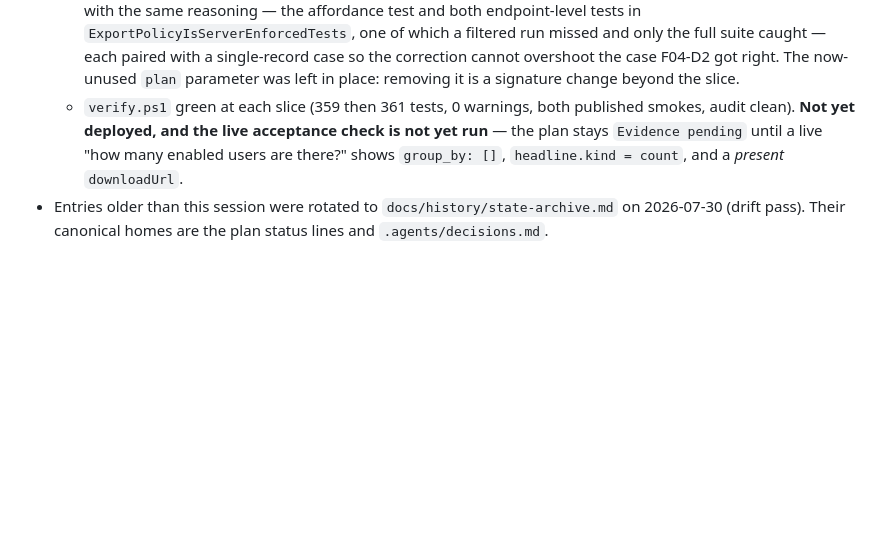
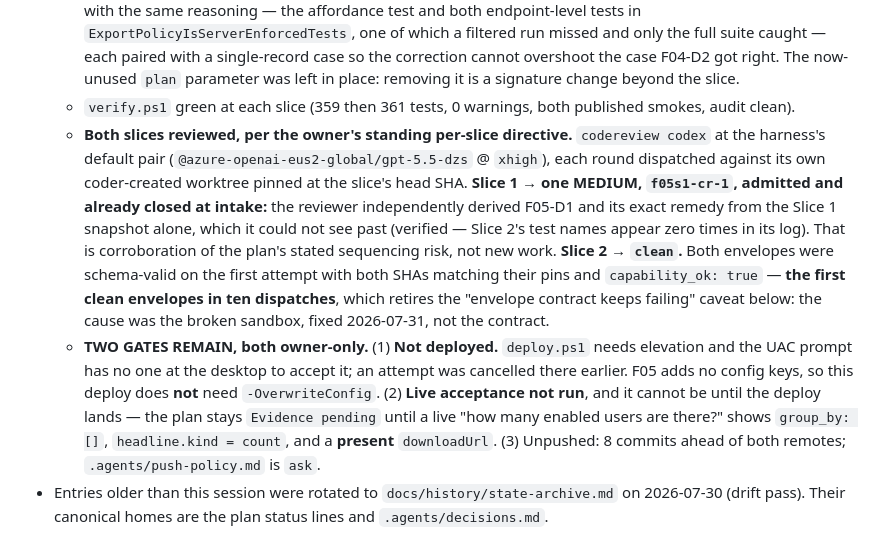
Before and after one commit to AlsoBeltrix/ADQuery, a Markdown page: .agents/state.md, the part around the change. Rendered like a GitHub page; blank space fills up the shorter version.

Commit message:
docs(state): both F05 slices reviewed; deploy and live check remain owner-gated
Slice 1 returned one MEDIUM that was already fixed by Slice 2 before the
verdict was read; Slice 2 returned clean. Both envelopes were
schema-valid first time with matching SHAs -- the first in ten dispatches
-- so the recurring envelope failure is now attributable to the sandbox
that was fixed today, and that caveat is retired rather than carried.

States plainly what is NOT done and why: the deploy needs a UAC prompt
nobody is present to accept, and the live acceptance check cannot run
before it. F05 stays Evidence pending. Also notes this deploy needs no
-OverwriteConfig, since F05 adds no config keys -- the earlier migration
hazard does not apply a second time.

Co-Authored-By: Claude Opus 5 <noreply@anthropic.com>

```diff
--- a/.agents/state.md
+++ b/.agents/state.md
@@ -41,7 +41,9 @@
 - **Live-smoke finding (open, not yet a plan): a bare count question plans a group-by on the attribute it just filtered.** "how many enabled users are there?" produced `filters: [Enabled equals true]` **and** `aggregation: {group_by: ["Enabled"], count: true}` (executed plan in `adquery_MCOELHO_20260731_184858009.log`), so `HeadlineClassifier` rung 2 fired and the answer led with a two-bucket table — "42,215 enabled … among the 42,218 users grouped by their Enabled status, 3 had a blank value" — instead of the scalar count. Not a defect in the classifier, whose precedence is correct and whose pure-count rung 3 exists for exactly this shape; the plan never reaches rung 3 because the model emitted a non-empty `group_by`. Root cause is a **prompt gap**: `csharp/Configuration/prompt_template.txt:28-29` tells the model when to aggregate ('summarize', 'group by', 'count by', 'unique list', 'distinct values', 'most common') but nothing tells it that a bare "how many X" is a pure count whose `group_by` must be empty, and nothing warns against grouping on an attribute already pinned to one value by a filter. The answer is arithmetically correct and honestly hedged, so this is a phrasing/altitude defect, not a wrong number. Fixed by **F05, both slices landed 2026-07-31** (`.agents/plans/F05-bare-count-answers-with-a-number.md`, Approved). Owner: *"assume I want a working app, and make the app work. keep doing codereview codex with the default model and effort for every slice. go."*
   - **Slice 1 — `0eedde9`.** Two rules in both Translate prompt paths: a bare "how many" is a pure count (empty `group_by`, scalar total is the answer), and never `group_by` an attribute a filter in the same plan has already pinned to one value, including when the pinning filter came from an earlier turn. New `BareCountPromptTests` guards both paths and also asserts the *positive* `group_by` case survives, so the wording cannot over-correct into suppressing a legitimate breakdown. Proven red one path at a time (template revert → template test only; fallback revert → fallback test only), both restored byte-identical. `HeadlineClassifier` deliberately untouched: its pure-count rung is correct and already guarded, and never fires because the plan it is handed does not describe the question.
   - **Slice 2 — `4f5c3a2`, and it corrects a shipped defect the owner caught mid-implementation.** `ExportAffordance`'s `Count` arm keyed on the presence of an aggregation object rather than on the record count, so a pure count withheld its download at *any* size; it now reads `totalRows > 1`. See **F05-D1**: export turns on how many records the result holds, never how many lines the answer occupies. Three guards moved with the same reasoning — the affordance test and both endpoint-level tests in `ExportPolicyIsServerEnforcedTests`, one of which a filtered run missed and only the full suite caught — each paired with a single-record case so the correction cannot overshoot the case F04-D2 got right. The now-unused `plan` parameter was left in place: removing it is a signature change beyond the slice.
-  - `verify.ps1` green at each slice (359 then 361 tests, 0 warnings, both published smokes, audit clean). **Not yet deployed, and the live acceptance check is not yet run** — the plan stays `Evidence pending` until a live "how many enabled users are there?" shows `group_by: []`, `headline.kind = count`, and a *present* `downloadUrl`.
+  - `verify.ps1` green at each slice (359 then 361 tests, 0 warnings, both published smokes, audit clean).
+  - **Both slices reviewed, per the owner's standing per-slice directive.** `codereview codex` at the harness's default pair (`@azure-openai-eus2-global/gpt-5.5-dzs` @ `xhigh`), each round dispatched against its own coder-created worktree pinned at the slice's head SHA. **Slice 1 → one MEDIUM, `f05s1-cr-1`, admitted and already closed at intake:** the reviewer independently derived F05-D1 and its exact remedy from the Slice 1 snapshot alone, which it could not see past (verified — Slice 2's test names appear zero times in its log). That is corroboration of the plan's stated sequencing risk, not new work. **Slice 2 → `clean`.** Both envelopes were schema-valid on the first attempt with both SHAs matching their pins and `capability_ok: true` — **the first clean envelopes in ten dispatches**, which retires the "envelope contract keeps failing" caveat below: the cause was the broken sandbox, fixed 2026-07-31, not the contract.
+  - **TWO GATES REMAIN, both owner-only.** (1) **Not deployed.** `deploy.ps1` needs elevation and the UAC prompt has no one at the desktop to accept it; an attempt was cancelled there earlier. F05 adds no config keys, so this deploy does **not** need `-OverwriteConfig`. (2) **Live acceptance not run**, and it cannot be until the deploy lands — the plan stays `Evidence pending` until a live "how many enabled users are there?" shows `group_by: []`, `headline.kind = count`, and a **present** `downloadUrl`. (3) Unpushed: 8 commits ahead of both remotes; `.agents/push-policy.md` is `ask`.
 - Entries older than this session were rotated to `docs/history/state-archive.md` on 2026-07-30 (drift pass). Their canonical homes are the plan status lines and `.agents/decisions.md`.
 
 ## Next
```
